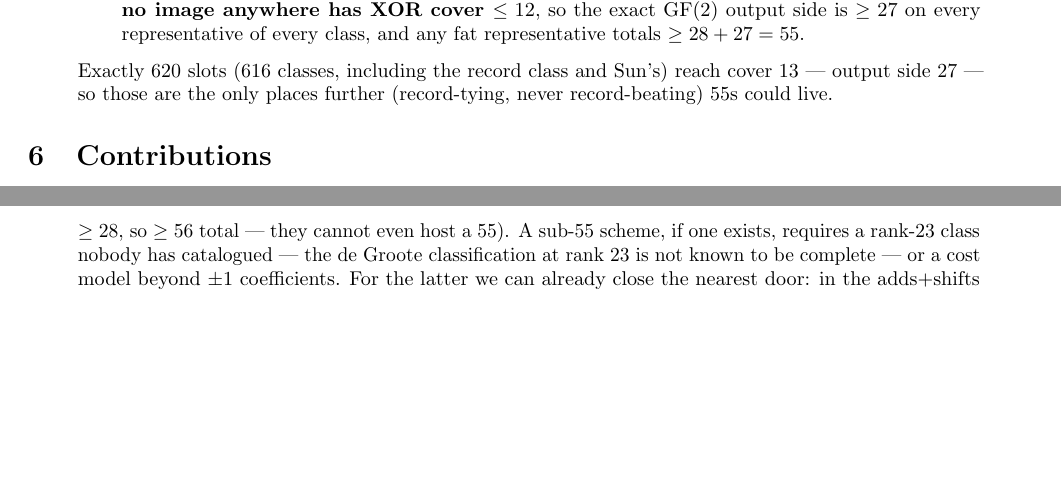
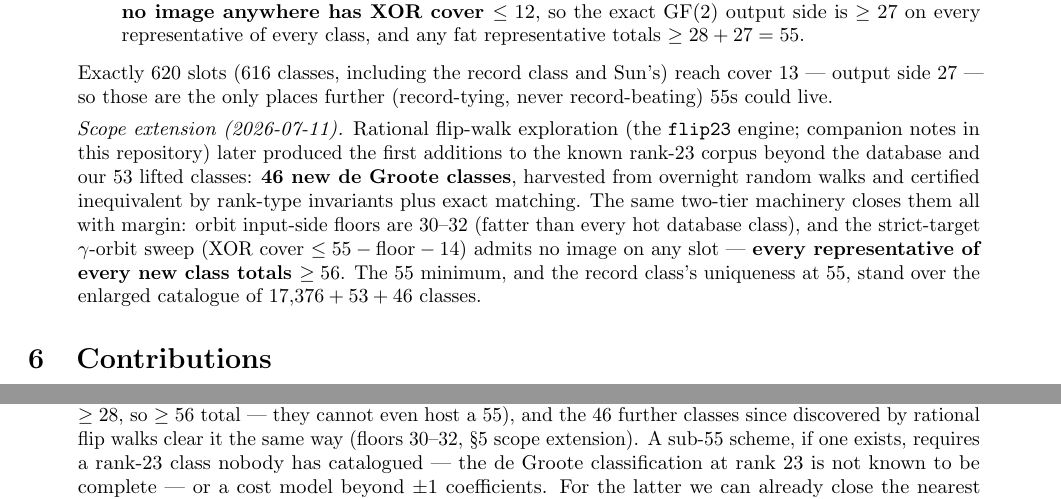
Before and after one commit to gsidebottom/logic, a LaTeX document (doc/matmul_adds_paper.tex): two parts of pages 4 and 6 of 10, joined at a grey line, cut so that both start at the same text, the shorter picture padded with empty space. Compiled offline with pdfLaTeX.

Commit message:
doc: adds paper — no-54 scope extended to the 46 flip-discovered classes
Scope-extension paragraph in Results (and the Future-work catalogue
bullet): the 46 new de Groote classes from the flip23 storm all
close at >= 56 (floors 30-32 + strict-target gamma-orbit sweep), so
the 55 minimum and the record class's uniqueness stand over
17,376 + 53 + 46 classes. Strengthens v1 ahead of the pending arXiv
submission.

Co-Authored-By: Claude Fable 5 <noreply@anthropic.com>

```diff
--- a/doc/matmul_adds_paper.tex
+++ b/doc/matmul_adds_paper.tex
@@ -357,6 +357,20 @@ de Groote class & publ. & exact ($A{+}B{+}C$) & representative \\
   Sun's) reach cover 13 --- output side 27 --- so those are the only
   places further (record-tying, never record-beating) 55s could
   live.
+
+  \emph{Scope extension (2026-07-11).} Rational flip-walk exploration
+  (the \texttt{flip23} engine; companion notes in this repository)
+  later produced the first additions to the known rank-23 corpus
+  beyond the database and our 53 lifted classes: \textbf{46 new de
+  Groote classes}, harvested from overnight random walks and
+  certified inequivalent by rank-type invariants plus exact matching.
+  The same two-tier machinery closes them all with margin: orbit
+  input-side floors are 30--32 (fatter than every hot database
+  class), and the strict-target $\gamma$-orbit sweep (XOR cover
+  $\le 55 - \text{floor} - 14$) admits no image on any slot ---
+  \textbf{every representative of every new class totals $\ge 56$}.
+  The 55 minimum, and the record class's uniqueness at 55, stand over
+  the enlarged catalogue of $17{,}376 + 53 + 46$ classes.
 \end{itemize}
 
 \section{Contributions}\label{sec:contrib}
@@ -462,7 +476,9 @@ question is \textbf{whether 54 exists}:
   is relative to the 17{,}376 published classes; our own 53 novel
   classes clear it with margin (every representative has output side
   $\ge 28$ and input sides $\ge 28$, so $\ge 56$ total --- they
-  cannot even host a 55). A sub-55 scheme, if one exists, requires a
+  cannot even host a 55), and the 46 further classes since discovered
+  by rational flip walks clear it the same way (floors 30--32,
+  \S\ref{sec:results} scope extension). A sub-55 scheme, if one exists, requires a
   rank-23 class nobody has catalogued --- the de Groote classification
   at rank 23 is not known to be complete --- or a cost model beyond
   $\pm1$ coefficients. For the latter we can already close the
```
Also changed, not shown: doc/matmul_adds_paper.md (+16 -1 lines), doc/matmul_adds_paper.pdf.
